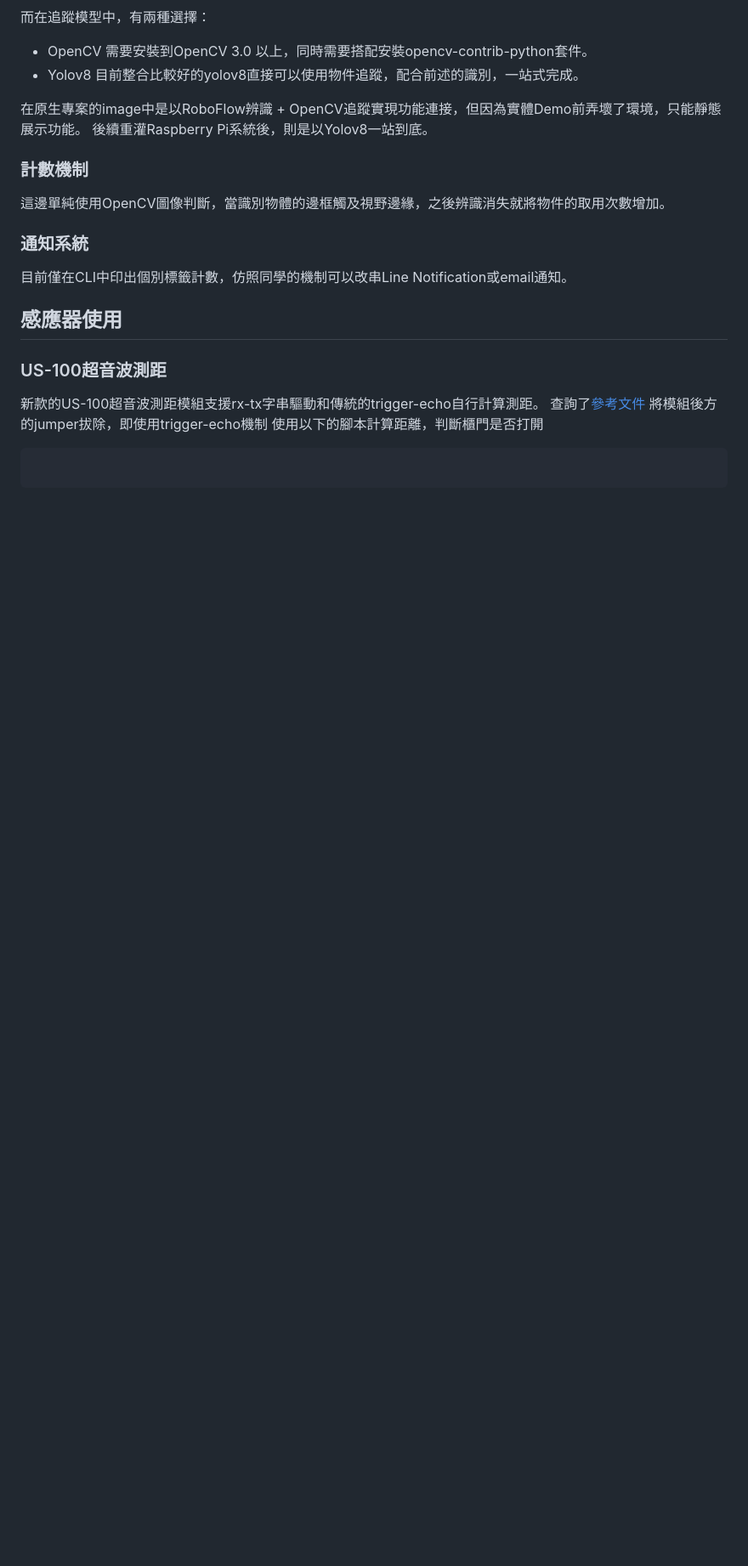
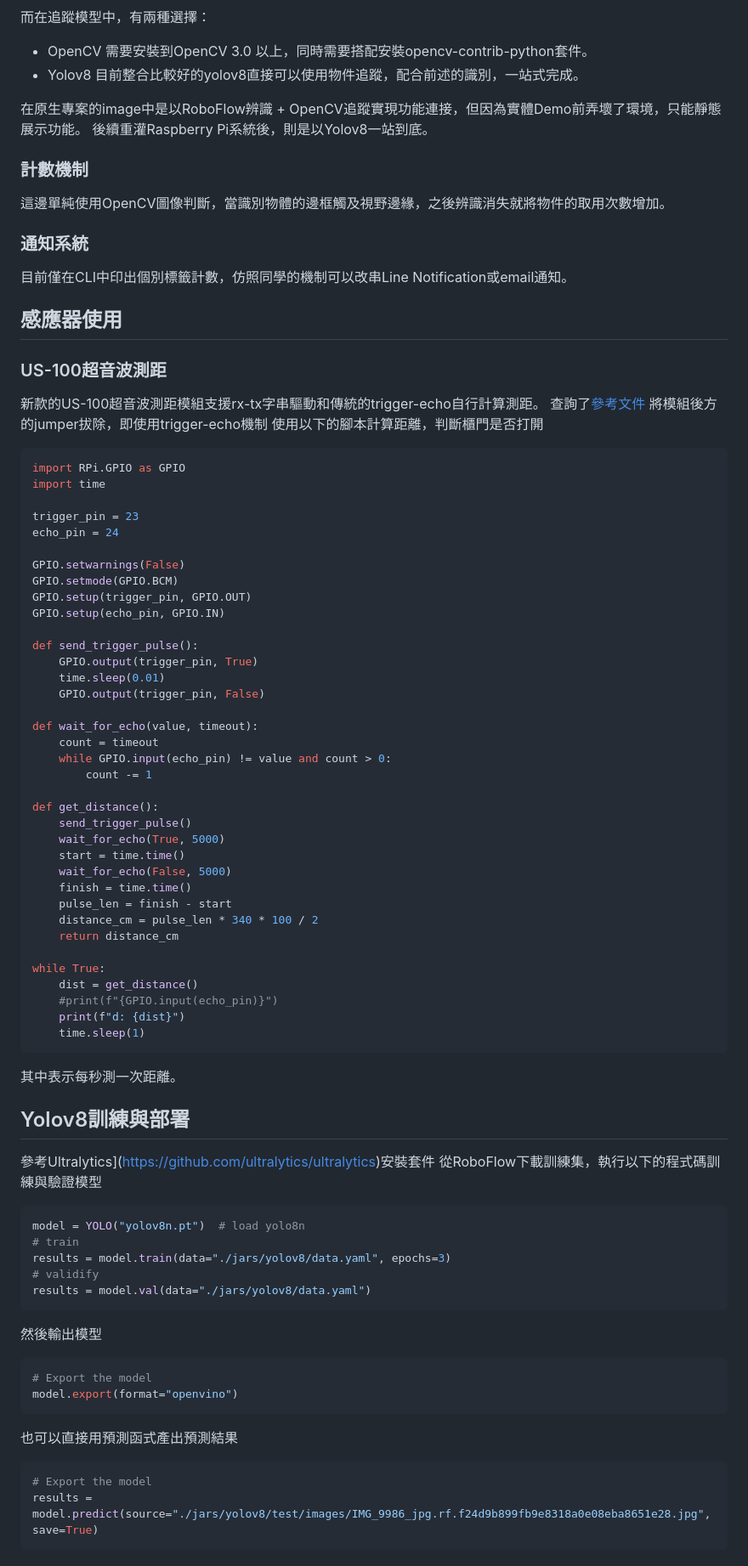
Before and after one commit to dslee21314/raspberrypi_project, a Markdown page: README.md, the part around the change printed below. Shown: that part at 85% size. Rendered like a GitHub page; blank space fills up the shorter version.

````diff
--- a/README.md
+++ b/README.md
@@ -63,5 +67,64 @@ RoboFlow也提供下載標註好的資料集供本地端進行訓練與部署
 將模組後方的jumper拔除，即使用trigger-echo機制
 使用以下的腳本計算距離，判斷櫃門是否打開
 ```python
+import RPi.GPIO as GPIO
+import time
 
+trigger_pin = 23
+echo_pin = 24
+
+GPIO.setwarnings(False)
+GPIO.setmode(GPIO.BCM)
+GPIO.setup(trigger_pin, GPIO.OUT)
+GPIO.setup(echo_pin, GPIO.IN)
+
+def send_trigger_pulse():
+    GPIO.output(trigger_pin, True)
+    time.sleep(0.01)
+    GPIO.output(trigger_pin, False)
+
+def wait_for_echo(value, timeout):
+    count = timeout
+    while GPIO.input(echo_pin) != value and count > 0:
+        count -= 1
+
+def get_distance():
+    send_trigger_pulse()
+    wait_for_echo(True, 5000)
+    start = time.time()
+    wait_for_echo(False, 5000)
+    finish = time.time()
+    pulse_len = finish - start
+    distance_cm = pulse_len * 340 * 100 / 2
+    return distance_cm
+
+while True:
+    dist = get_distance()
+    #print(f"{GPIO.input(echo_pin)}")
+    print(f"d: {dist}")
+    time.sleep(1)
 ```
+
+其中表示每秒測一次距離。
+
+## Yolov8訓練與部署
+參考Ultralytics](https://github.com/ultralytics/ultralytics)安裝套件
+從RoboFlow下載訓練集，執行以下的程式碼訓練與驗證模型
+```python
+model = YOLO("yolov8n.pt")  # load yolo8n
+# train
+results = model.train(data="./jars/yolov8/data.yaml", epochs=3)
+# validify
+results = model.val(data="./jars/yolov8/data.yaml")
+```
+然後輸出模型
+```python
+# Export the model
+model.export(format="openvino")
+```
+也可以直接用預測函式產出預測結果
+```python
+# Export the model
+results = model.predict(source="./jars/yolov8/test/images/IMG_9986_jpg.rf.f24d9b899fb9e8318a0e08eba8651e28.jpg",save=True)
+```
+
````
Also changed, not shown: other parts of README.md (+75 -1 lines).
